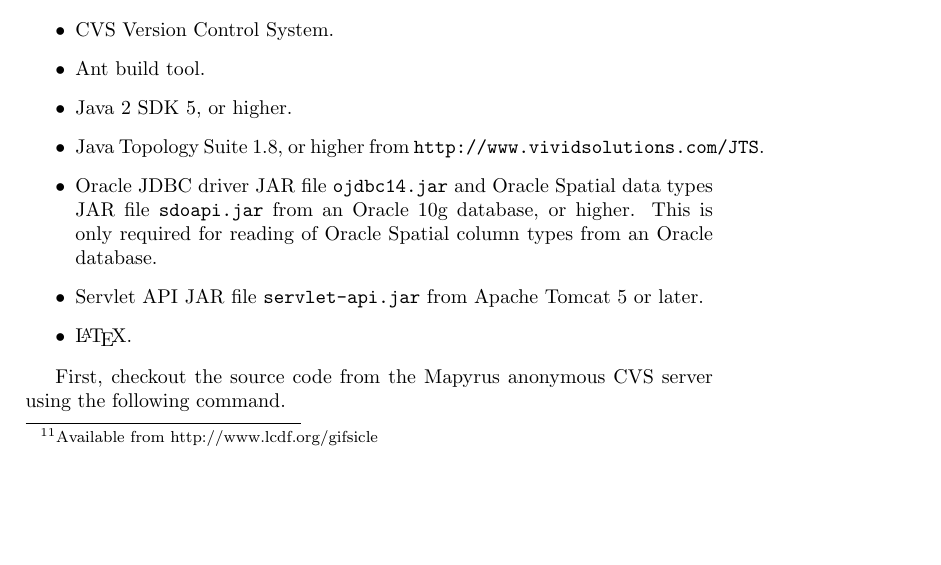
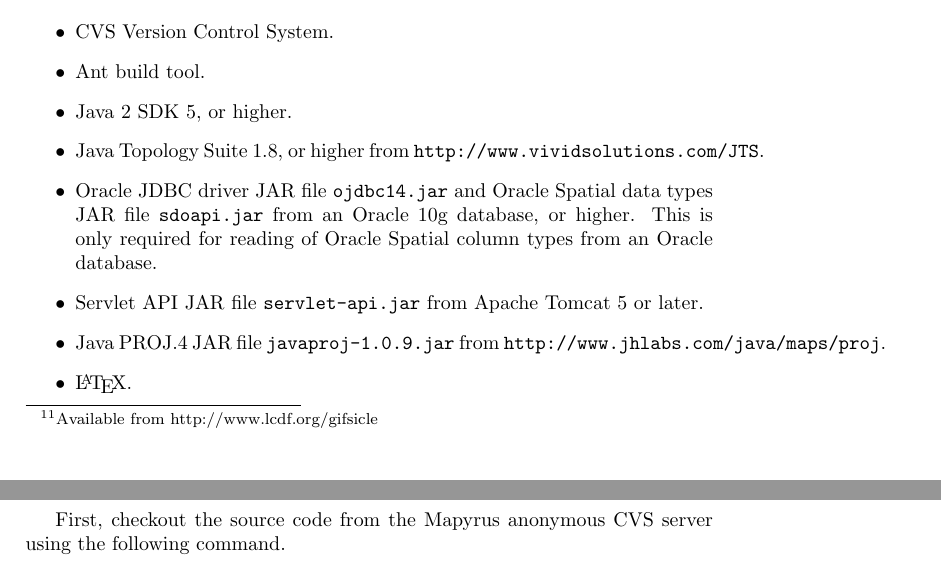
Before and after one commit to simoc/mapyrus, a LaTeX document (userdoc/mapyrus.tex, which reads userdoc/tutorial.tex): part of page 41 of 89 before the commit and two parts of pages 41 and 42 of 89 after it, the two joined at a grey line, cut so that both start at the same text, the shorter picture padded with empty space. Compiled offline with pdfLaTeX.

Commit message:
Add build dependency on javaproj.jar

```diff
--- a/userdoc/tutorial.tex
+++ b/userdoc/tutorial.tex
@@ -2239,6 +2239,9 @@ of Oracle Spatial column types from an Oracle database.
 Servlet API JAR file \texttt{servlet-api.jar} from Apache Tomcat 5
 or later.
 \item
+Java PROJ.4 JAR file \texttt{javaproj-1.0.9.jar} from
+\texttt{http://www.jhlabs.com/java/maps/proj}.
+\item
 \LaTeX.
 \end{itemize}
 
```
Also changed, not shown: userdoc/tutorial.tex (2 more changed lines).
